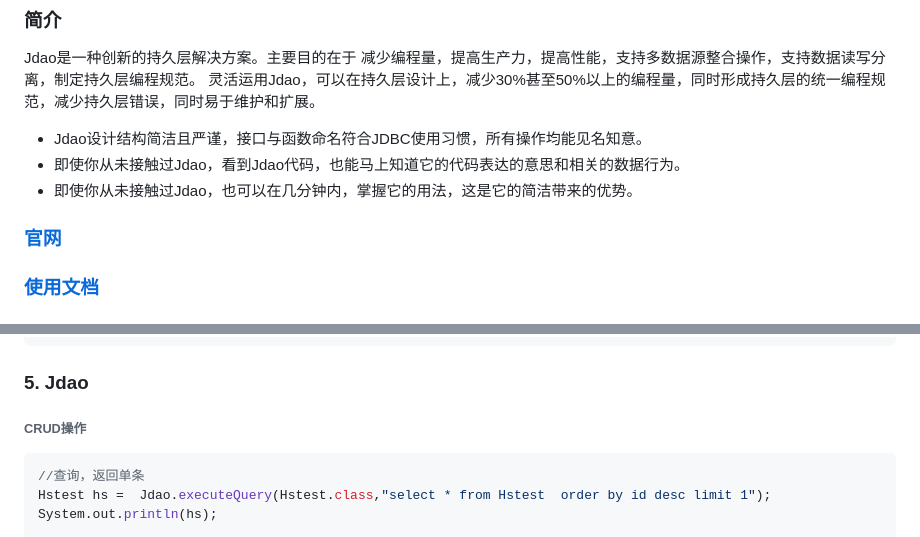
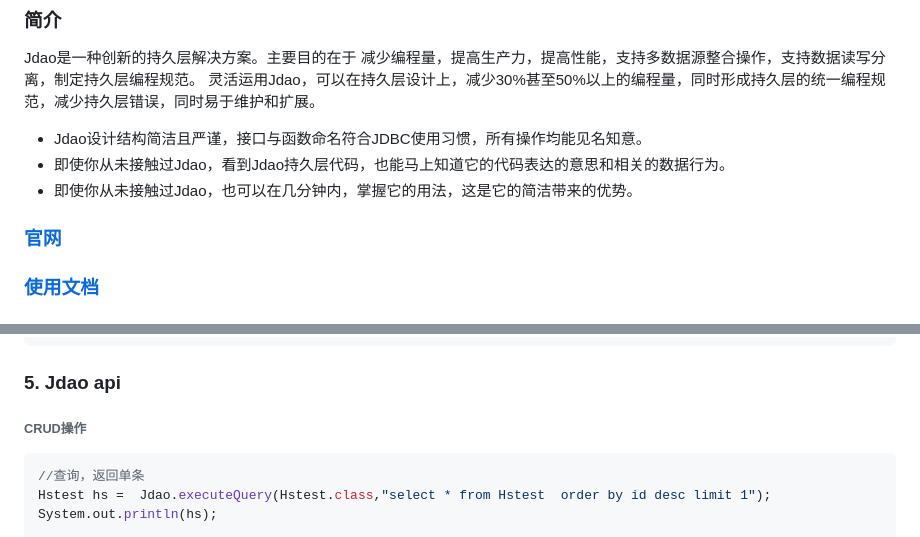
Before and after one commit to donnie4w/jdao, a Markdown page: README_zh.md, 2 parts joined by grey strips. GitHub-like rendering.

````diff
--- a/README_zh.md
+++ b/README_zh.md
@@ -4,6 +4,6 @@
 
 Jdao是一种创新的持久层解决方案。主要目的在于 减少编程量，提高生产力，提高性能，支持多数据源整合操作，支持数据读写分离，制定持久层编程规范。 灵活运用Jdao，可以在持久层设计上，减少30%甚至50%以上的编程量，同时形成持久层的统一编程规范，减少持久层错误，同时易于维护和扩展。
 * Jdao设计结构简洁且严谨，接口与函数命名符合JDBC使用习惯，所有操作均能见名知意。
-* 即使你从未接触过Jdao，看到Jdao代码，也能马上知道它的代码表达的意思和相关的数据行为。
+* 即使你从未接触过Jdao，看到Jdao持久层代码，也能马上知道它的代码表达的意思和相关的数据行为。
 * 即使你从未接触过Jdao，也可以在几分钟内，掌握它的用法，这是它的简洁带来的优势。
 
@@ -141,7 +141,7 @@ hs.insert();
 //[INSERT SQL] insert to hstest (rowname,value) values("hello world","123456789")
 ```
 
-### 5. Jdao
+### 5. Jdao api
 
 ###### CRUD操作
 
````
Also changed, not shown: other parts of README_zh.md (+3 -3 lines).
